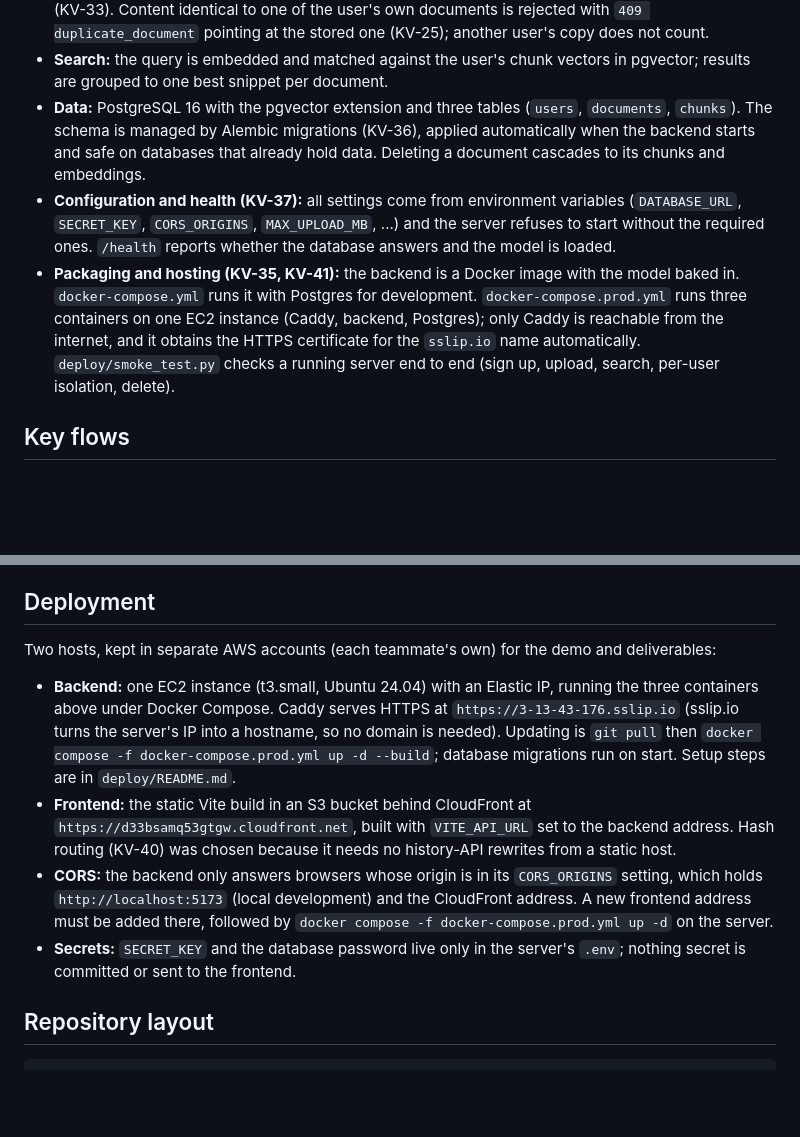
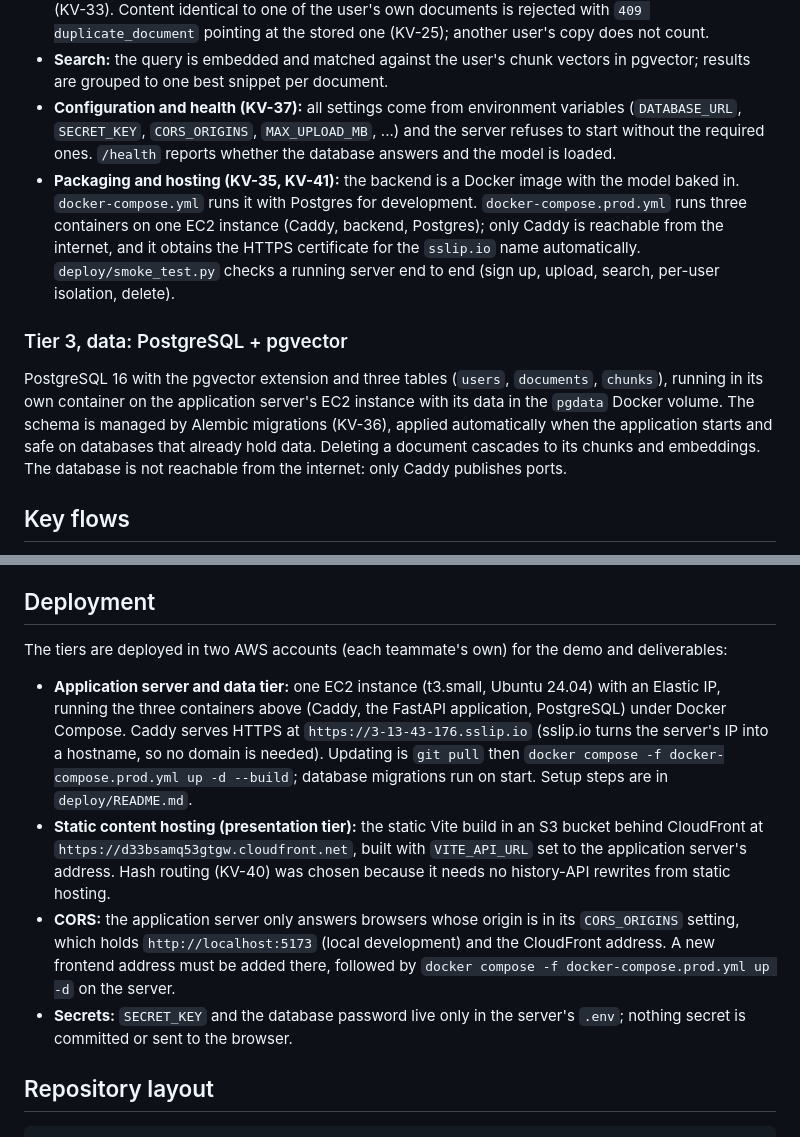
Before and after one commit to falcon883/knowledgevault, a Markdown page: docs/architecture.md, 2 parts joined by grey strips. Rendered like a GitHub page; blank space fills up the shorter version.

```diff
--- a/docs/architecture.md
+++ b/docs/architecture.md
@@ -100,11 +81,6 @@ filters, and reduced-motion support.
 - **Search:** the query is embedded and matched against the user's chunk
   vectors in pgvector; results are grouped to one best snippet per
   document.
-- **Data:** PostgreSQL 16 with the pgvector extension and three tables
-  (`users`, `documents`, `chunks`). The schema is managed by Alembic
-  migrations (KV-36), applied automatically when the backend starts and
-  safe on databases that already hold data. Deleting a document cascades
-  to its chunks and embeddings.
 - **Configuration and health (KV-37):** all settings come from
   environment variables (`DATABASE_URL`, `SECRET_KEY`, `CORS_ORIGINS`,
   `MAX_UPLOAD_MB`, ...) and the server refuses to start without the
@@ -118,6 +94,16 @@ filters, and reduced-motion support.
   for the `sslip.io` name automatically. `deploy/smoke_test.py` checks a
   running server end to end (sign up, upload, search, per-user
   isolation, delete).
+
+### Tier 3, data: PostgreSQL + pgvector
+
+PostgreSQL 16 with the pgvector extension and three tables (`users`,
+`documents`, `chunks`), running in its own container on the application
+server's EC2 instance with its data in the `pgdata` Docker volume. The
+schema is managed by Alembic migrations (KV-36), applied automatically
+when the application starts and safe on databases that already hold
+data. Deleting a document cascades to its chunks and embeddings. The
+database is not reachable from the internet: only Caddy publishes ports.
 
 ## Key flows
 
@@ -139,26 +125,28 @@ UI normalises scores against the top result for the relevance bar.
 
 ## Deployment
 
-Two hosts, kept in separate AWS accounts (each teammate's own) for the
+The tiers are deployed in two AWS accounts (each teammate's own) for the
 demo and deliverables:
 
-- **Backend:** one EC2 instance (t3.small, Ubuntu 24.04) with an Elastic
-  IP, running the three containers above under Docker Compose. Caddy
+- **Application server and data tier:** one EC2 instance (t3.small,
+  Ubuntu 24.04) with an Elastic IP, running the three containers above
+  (Caddy, the FastAPI application, PostgreSQL) under Docker Compose. Caddy
   serves HTTPS at `https://3-13-43-176.sslip.io` (sslip.io turns the
   server's IP into a hostname, so no domain is needed). Updating is
   `git pull` then `docker compose -f docker-compose.prod.yml up -d --build`;
   database migrations run on start. Setup steps are in `deploy/README.md`.
-- **Frontend:** the static Vite build in an S3 bucket behind CloudFront
-  at `https://d33bsamq53gtgw.cloudfront.net`, built with `VITE_API_URL`
-  set to the backend address. Hash routing (KV-40) was chosen because it
-  needs no history-API rewrites from a static host.
-- **CORS:** the backend only answers browsers whose origin is in its
+- **Static content hosting (presentation tier):** the static Vite build
+  in an S3 bucket behind CloudFront at
+  `https://d33bsamq53gtgw.cloudfront.net`, built with `VITE_API_URL` set
+  to the application server's address. Hash routing (KV-40) was chosen
+  because it needs no history-API rewrites from static hosting.
+- **CORS:** the application server only answers browsers whose origin is in its
   `CORS_ORIGINS` setting, which holds `http://localhost:5173` (local
   development) and the CloudFront address. A new frontend address must be
   added there, followed by `docker compose -f docker-compose.prod.yml up -d`
   on the server.
 - **Secrets:** `SECRET_KEY` and the database password live only in the
-  server's `.env`; nothing secret is committed or sent to the frontend.
+  server's `.env`; nothing secret is committed or sent to the browser.
 
 ## Repository layout
 
```
Also changed, not shown: other parts of docs/architecture.md (+20 -39 lines), docs/architecture-diagram.png, 2 other files.
